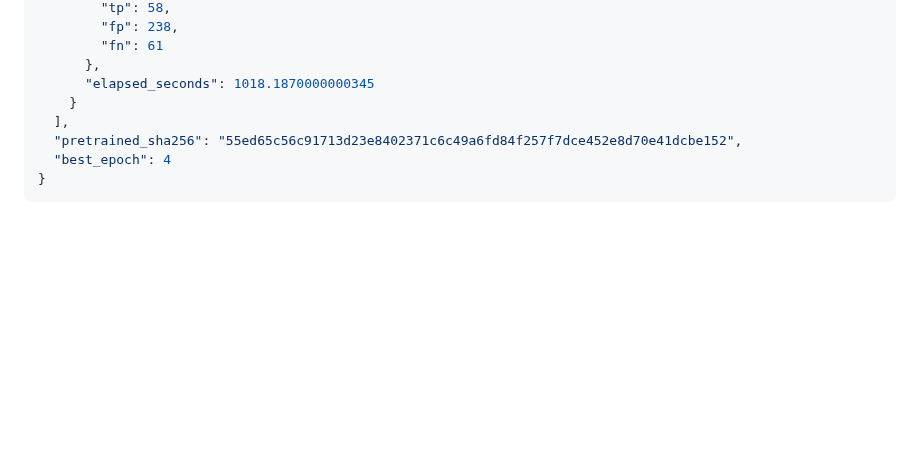
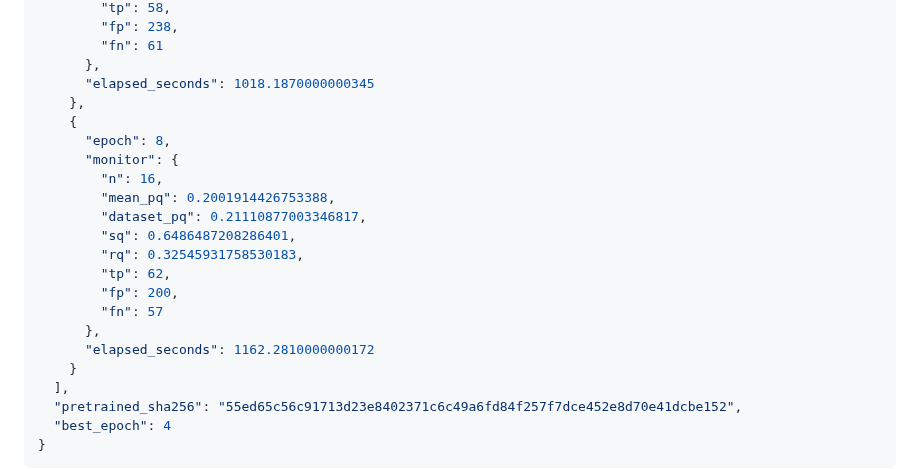
Before and after one commit to ugurk-0/Solar-Filament-Segmentation-Challenge-2026, a Markdown page: reports/yolo11m_20261003.md, the part around the change. Rendered like a GitHub page; blank space fills up the shorter version.

Commit message:
Auto-sync local changes 2026-10-03 19:40:57

```diff
--- a/reports/yolo11m_20261003.md
+++ b/reports/yolo11m_20261003.md
@@ -107,6 +107,20 @@ Run `python experiment_yolo.py --smoke`, then `python experiment_yolo.py`, in th
         "fn": 61
       },
       "elapsed_seconds": 1018.1870000000345
+    },
+    {
+      "epoch": 8,
+      "monitor": {
+        "n": 16,
+        "mean_pq": 0.2001914426753388,
+        "dataset_pq": 0.21110877003346817,
+        "sq": 0.6486487208286401,
+        "rq": 0.32545931758530183,
+        "tp": 62,
+        "fp": 200,
+        "fn": 57
+      },
+      "elapsed_seconds": 1162.2810000000172
     }
   ],
   "pretrained_sha256": "55ed65c56c91713d23e8402371c6c49a6fd84f257f7dce452e8d70e41dcbe152",
```
